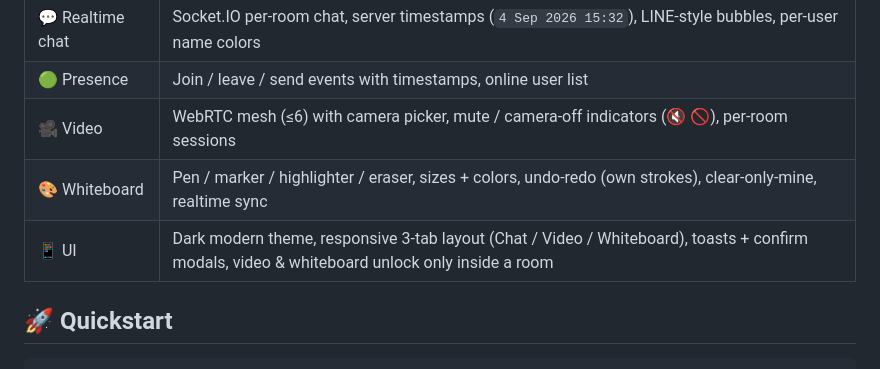
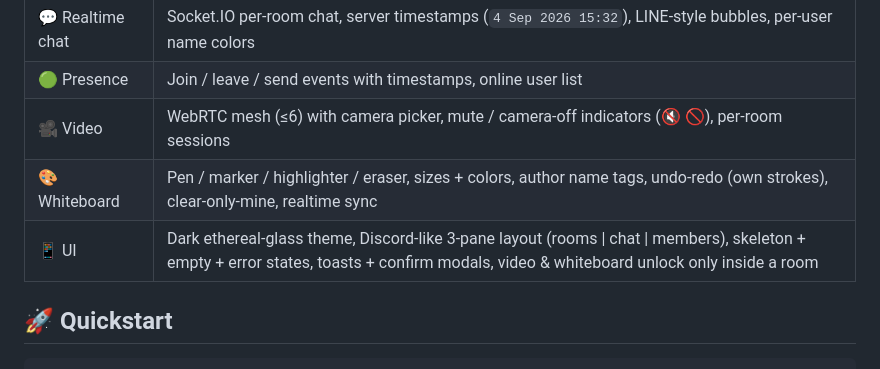
Before and after one commit to kainapat/ChatSpace, a Markdown page: README.md, the part around the change. Drawn GitHub-style.

Commit message:
docs: README 3-pane layout + author tags

```diff
--- a/README.md
+++ b/README.md
@@ -16,8 +16,8 @@ Single Node monolith — no Docker, no external DB. `npm install && npm start`.
 | 💬 Realtime chat | Socket.IO per-room chat, server timestamps (`4 Sep 2026 15:32`), LINE-style bubbles, per-user name colors |
 | 🟢 Presence | Join / leave / send events with timestamps, online user list |
 | 🎥 Video | WebRTC mesh (≤6) with camera picker, mute / camera-off indicators (🔇 🚫), per-room sessions |
-| 🎨 Whiteboard | Pen / marker / highlighter / eraser, sizes + colors, undo-redo (own strokes), clear-only-mine, realtime sync |
-| 📱 UI | Dark modern theme, responsive 3-tab layout (Chat / Video / Whiteboard), toasts + confirm modals, video & whiteboard unlock only inside a room |
+| 🎨 Whiteboard | Pen / marker / highlighter / eraser, sizes + colors, author name tags, undo-redo (own strokes), clear-only-mine, realtime sync |
+| 📱 UI | Dark ethereal-glass theme, Discord-like 3-pane layout (rooms \| chat \| members), skeleton + empty + error states, toasts + confirm modals, video & whiteboard unlock only inside a room |
 
 ## 🚀 Quickstart
 
```
